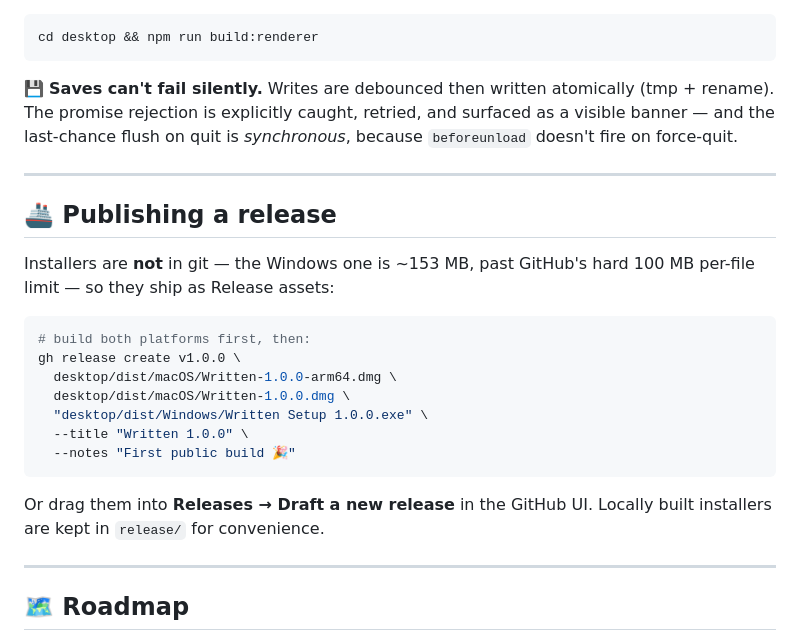
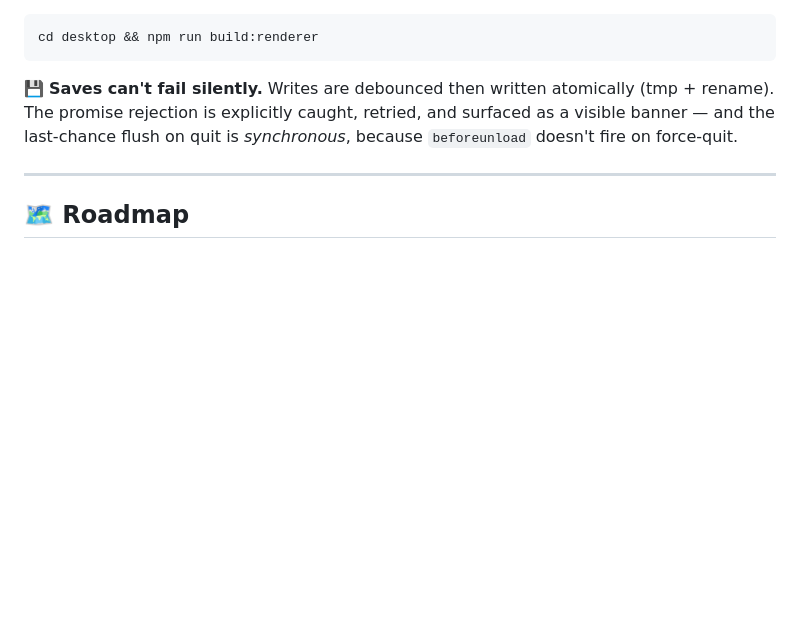
Before and after one commit to vurelix/written, a Markdown page: README.md, the part around the change. Rendered like a GitHub page; blank space fills up the shorter version.

Commit message:
Remove publishing release instructions from README
Removed the section about publishing a release, including installation instructions and GitHub release notes.

````diff
--- a/README.md
+++ b/README.md
@@ -189,26 +189,6 @@ last-chance flush on quit is *synchronous*, because `beforeunload` doesn't fire
 
 ---
 
-## 🚢 Publishing a release
-
-Installers are **not** in git — the Windows one is ~153 MB, past GitHub's hard 100 MB per-file
-limit — so they ship as Release assets:
-
-```bash
-# build both platforms first, then:
-gh release create v1.0.0 \
-  desktop/dist/macOS/Written-1.0.0-arm64.dmg \
-  desktop/dist/macOS/Written-1.0.0.dmg \
-  "desktop/dist/Windows/Written Setup 1.0.0.exe" \
-  --title "Written 1.0.0" \
-  --notes "First public build 🎉"
-```
-
-Or drag them into **Releases → Draft a new release** in the GitHub UI. Locally built installers are
-kept in `release/` for convenience.
-
----
-
 ## 🗺️ Roadmap
 
 - [x] 🎨 App icon — the Written mark, generated for both platforms
````
